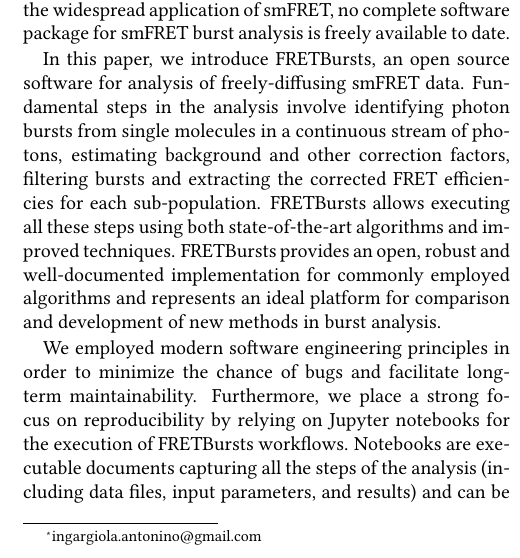
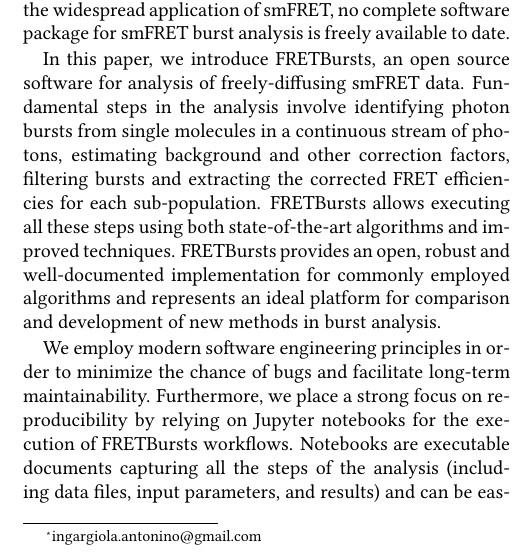
Before and after one commit to tritemio/fretbursts_paper, a LaTeX paper (main.tex, which reads Abstract.tex): part of one column of page 1 of 22, cut so that both start at the same text. Compiled offline with pdfLaTeX.

Commit message:
edited Abstract.tex

```diff
--- a/Abstract.tex
+++ b/Abstract.tex
@@ -29,7 +29,7 @@
 an ideal platform for comparison and development of new methods
 in burst analysis.
 
-We employed modern software engineering principles in order to
+We employ modern software engineering principles in order to
 minimize the chance of bugs and facilitate long-term maintainability.
 Furthermore, we place a strong focus on reproducibility by relying on
 Jupyter notebooks for the execution of FRETBursts workflows.
```
